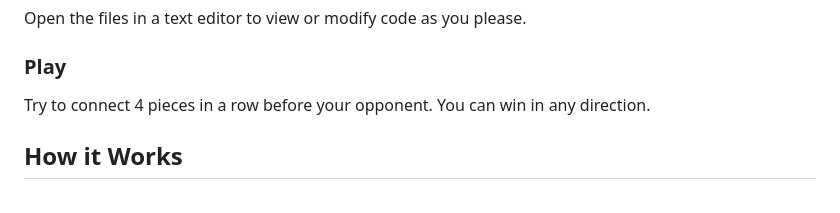
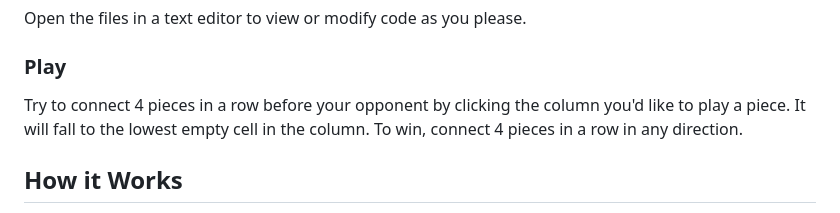
Before and after one commit to jbm97/p1-connect4, a Markdown page: README.md, the part around the change. Drawn GitHub-style.

```diff
--- a/README.md
+++ b/README.md
@@ -16,7 +16,7 @@ Open the files in a text editor to view or modify code as you please.
 
 ### Play
 
-Try to connect 4 pieces in a row before your opponent. You can win in any direction.
+Try to connect 4 pieces in a row before your opponent by clicking the column you'd like to play a piece. It will fall to the lowest empty cell in the column. To win, connect 4 pieces in a row in any direction.
 
 ## How it Works
 
```
